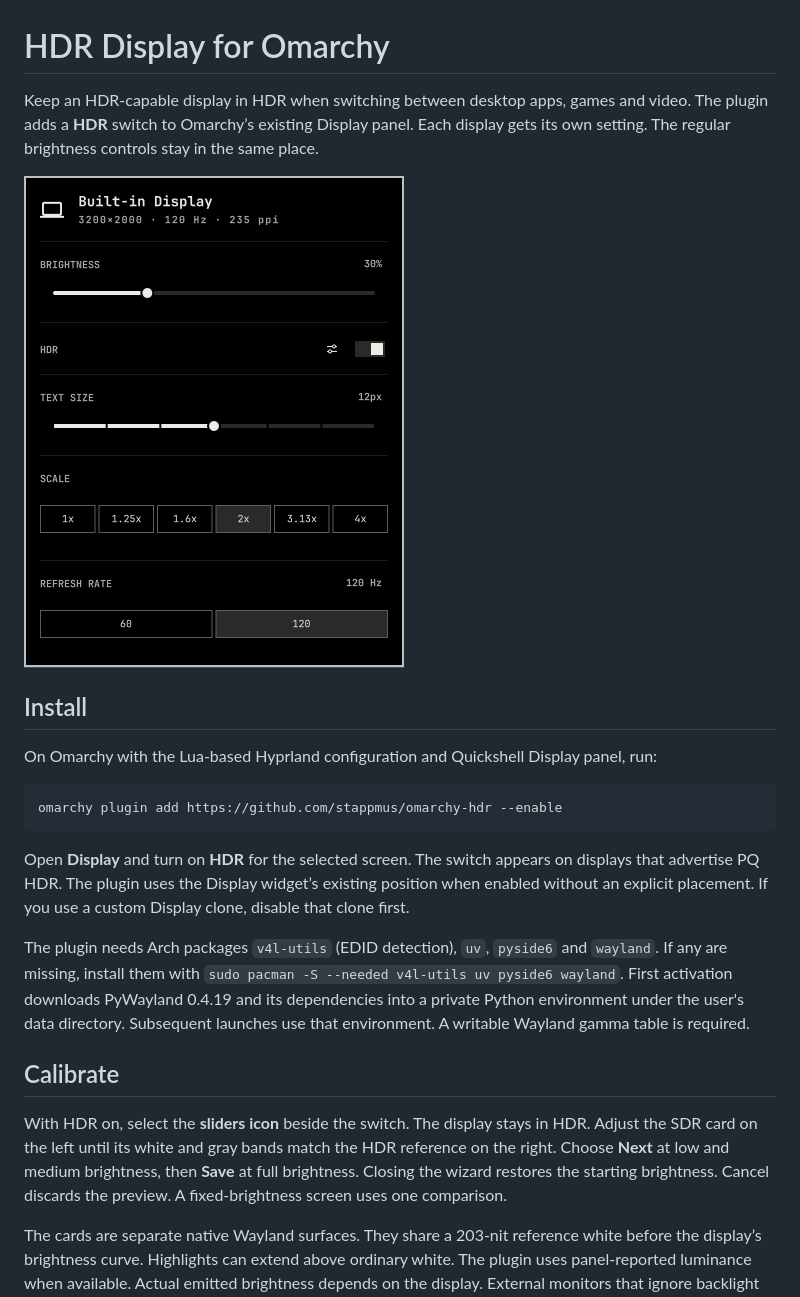
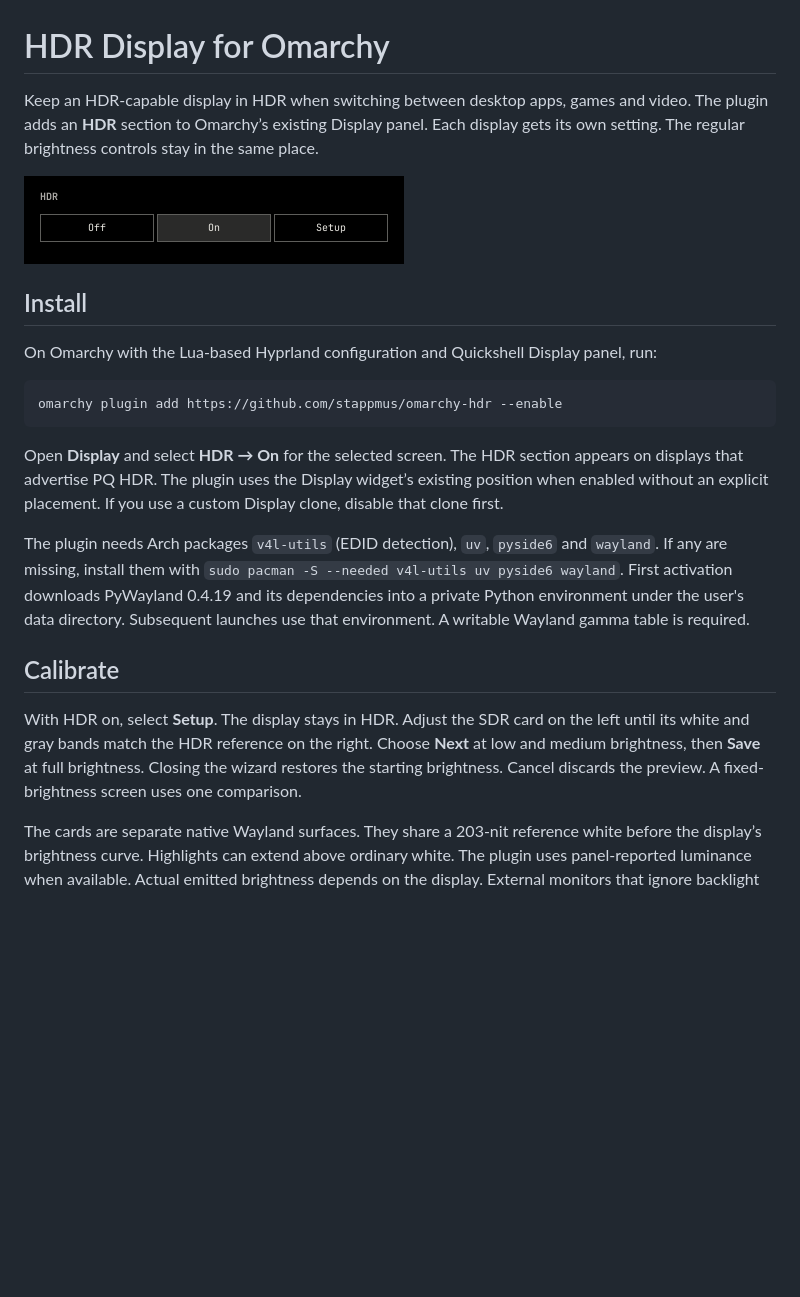
Before and after one commit to stappmus/omarchy-hdr, a Markdown page: README.md, the part around one of its changes. Drawn GitHub-style; pictures changed too: preview.png; blank space fills up the shorter version.

Commit message:
Use Display panel buttons for HDR Off, On and Setup

````diff
--- a/README.md
+++ b/README.md
@@ -1,4 +1,4 @@
 # HDR Display for Omarchy
 
-Keep an HDR-capable display in HDR when switching between desktop apps, games and video. The plugin adds a **HDR** switch to Omarchy’s existing Display panel. Each display gets its own setting. The regular brightness controls stay in the same place.
+Keep an HDR-capable display in HDR when switching between desktop apps, games and video. The plugin adds an **HDR** section to Omarchy’s existing Display panel. Each display gets its own setting. The regular brightness controls stay in the same place.
 
@@ -12,13 +12,13 @@ On Omarchy with the Lua-based Hyprland configuration and Quickshell Display pane
 omarchy plugin add https://github.com/stappmus/omarchy-hdr --enable
 ```
 
-Open **Display** and turn on **HDR** for the selected screen. The switch appears on displays that advertise PQ HDR. The plugin uses the Display widget’s existing position when enabled without an explicit placement. If you use a custom Display clone, disable that clone first.
+Open **Display** and select **HDR → On** for the selected screen. The HDR section appears on displays that advertise PQ HDR. The plugin uses the Display widget’s existing position when enabled without an explicit placement. If you use a custom Display clone, disable that clone first.
 
 The plugin needs Arch packages `v4l-utils` (EDID detection), `uv`, `pyside6` and `wayland`. If any are missing, install them with `sudo pacman -S --needed v4l-utils uv pyside6 wayland`. First activation downloads PyWayland 0.4.19 and its dependencies into a private Python environment under the user's data directory. Subsequent launches use that environment. A writable Wayland gamma table is required.
 
 ## Calibrate
 
-With HDR on, select the **sliders icon** beside the switch. The display stays in HDR. Adjust the SDR card on the left until its white and gray bands match the HDR reference on the right. Choose **Next** at low and medium brightness, then **Save** at full brightness. Closing the wizard restores the starting brightness. Cancel discards the preview. A fixed-brightness screen uses one comparison.
+With HDR on, select **Setup**. The display stays in HDR. Adjust the SDR card on the left until its white and gray bands match the HDR reference on the right. Choose **Next** at low and medium brightness, then **Save** at full brightness. Closing the wizard restores the starting brightness. Cancel discards the preview. A fixed-brightness screen uses one comparison.
 
 The cards are separate native Wayland surfaces. They share a 203-nit reference white before the display’s brightness curve. Highlights can extend above ordinary white. The plugin uses panel-reported luminance when available. Actual emitted brightness depends on the display. External monitors that ignore backlight adjustments in HDR may show little change from the brightness keys with the default curve. Applications need their own HDR output support.
 
````
Also changed, not shown: other parts of README.md (+1 -1 lines), 4 other files.
